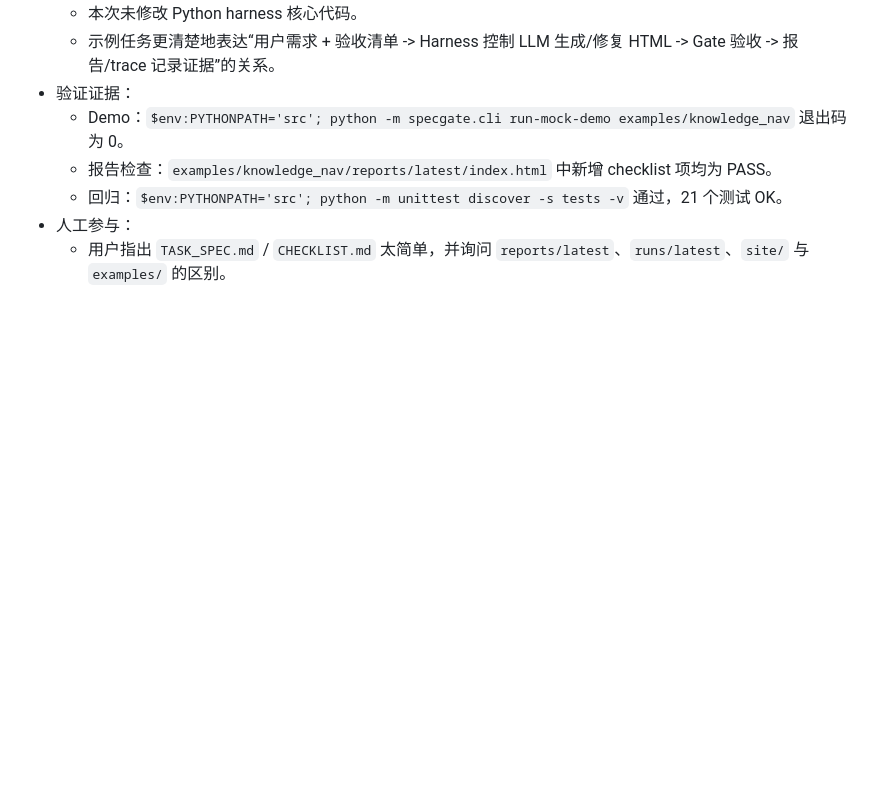
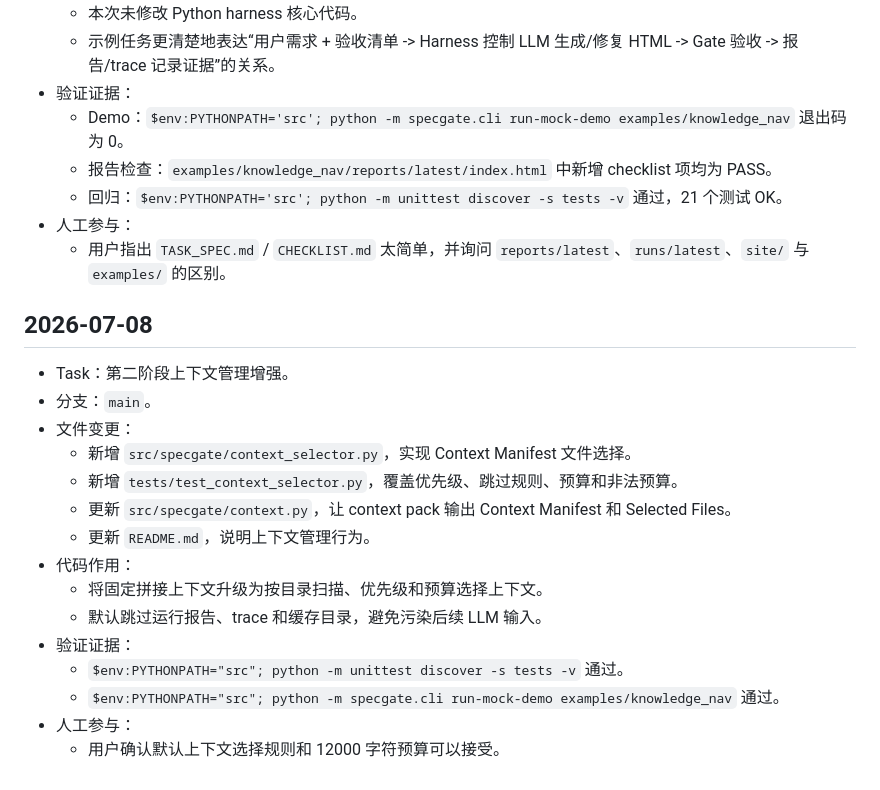
Before and after one commit to YuGarden404/SpecGate, a Markdown page: AGENT_LOG.md, the part around the change. Drawn GitHub-style; blank space fills up the shorter version.

Commit message:
docs: 记录上下文管理增强验证结果

```diff
--- a/AGENT_LOG.md
+++ b/AGENT_LOG.md
@@ -431,3 +431,21 @@
   - 回归：`$env:PYTHONPATH='src'; python -m unittest discover -s tests -v` 通过，21 个测试 OK。
 - 人工参与：
   - 用户指出 `TASK_SPEC.md` / `CHECKLIST.md` 太简单，并询问 `reports/latest`、`runs/latest`、`site/` 与 `examples/` 的区别。
+
+## 2026-07-08
+
+- Task：第二阶段上下文管理增强。
+- 分支：`main`。
+- 文件变更：
+  - 新增 `src/specgate/context_selector.py`，实现 Context Manifest 文件选择。
+  - 新增 `tests/test_context_selector.py`，覆盖优先级、跳过规则、预算和非法预算。
+  - 更新 `src/specgate/context.py`，让 context pack 输出 Context Manifest 和 Selected Files。
+  - 更新 `README.md`，说明上下文管理行为。
+- 代码作用：
+  - 将固定拼接上下文升级为按目录扫描、优先级和预算选择上下文。
+  - 默认跳过运行报告、trace 和缓存目录，避免污染后续 LLM 输入。
+- 验证证据：
+  - `$env:PYTHONPATH="src"; python -m unittest discover -s tests -v` 通过。
+  - `$env:PYTHONPATH="src"; python -m specgate.cli run-mock-demo examples/knowledge_nav` 通过。
+- 人工参与：
+  - 用户确认默认上下文选择规则和 12000 字符预算可以接受。
```
Also changed, not shown: README.md (+4 -0 lines).
